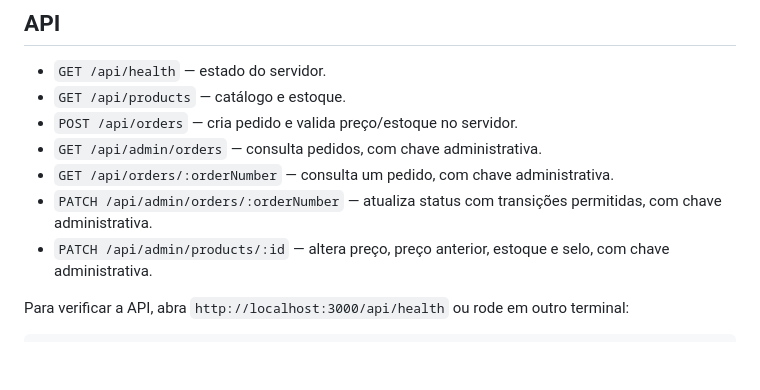
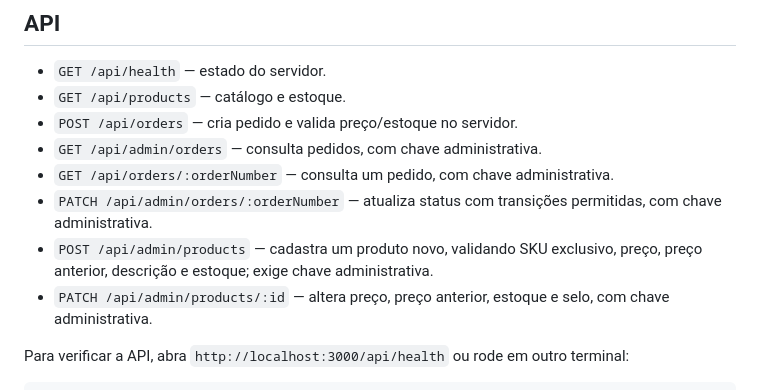
Before and after one commit to pedrogabrielsilva1918/Engrenagens-LTDA, a Markdown page: README.md, the part around the change. GitHub-like rendering; blank space fills up the shorter version.

Commit message:
docs: documentar cadastro de produtos no painel

```diff
--- a/README.md
+++ b/README.md
@@ -79,6 +79,7 @@ Antes de vender em produção, hospede a aplicação em uma URL permanente HTTPS
 - `GET /api/admin/orders` — consulta pedidos, com chave administrativa.
 - `GET /api/orders/:orderNumber` — consulta um pedido, com chave administrativa.
 - `PATCH /api/admin/orders/:orderNumber` — atualiza status com transições permitidas, com chave administrativa.
+- `POST /api/admin/products` — cadastra um produto novo, validando SKU exclusivo, preço, preço anterior, descrição e estoque; exige chave administrativa.
 - `PATCH /api/admin/products/:id` — altera preço, preço anterior, estoque e selo, com chave administrativa.
 
 Para verificar a API, abra `http://localhost:3000/api/health` ou rode em outro terminal:
```
